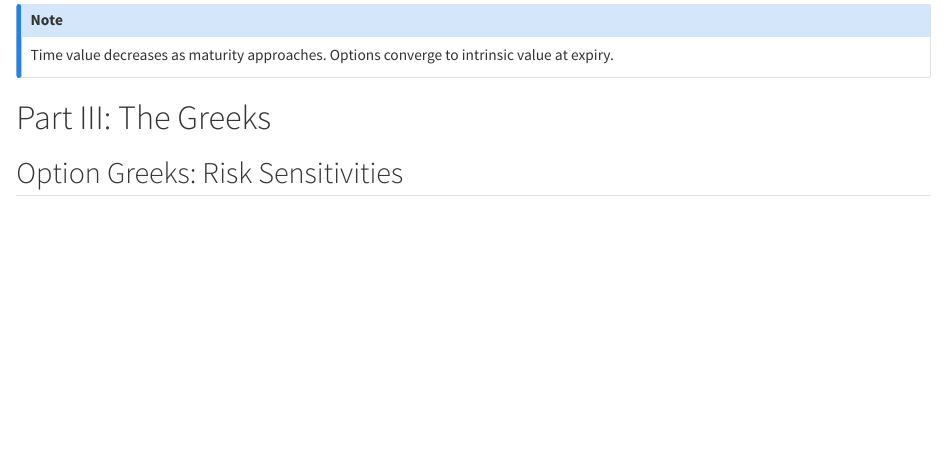
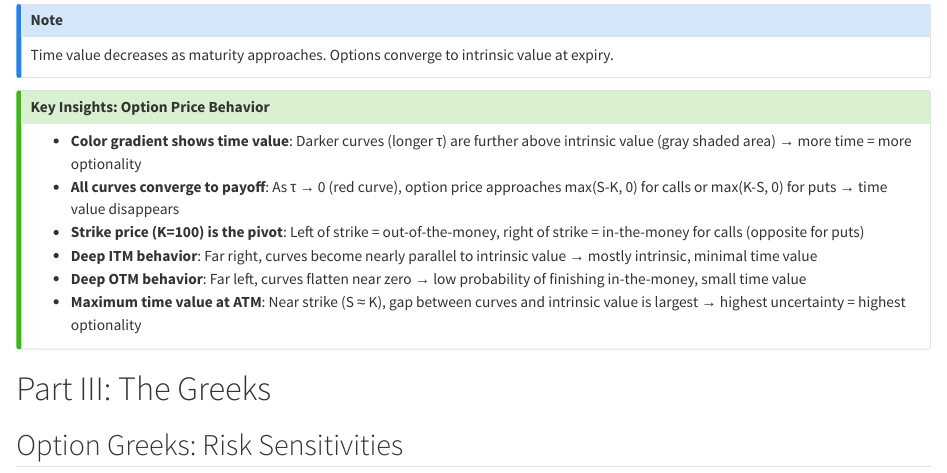
Before and after one commit to LENGDEVID/Presentation_Slide_Currency_Option_Pricing, a Quarto document (presentation.qmd): the page in a window 1100 px wide, from 4760 px down. Rendered offline with R 4.5, knitr and Pandoc in place of Quarto, with nearby package versions; long lines of code are wrapped.

Commit message:
Add Key insights for the plots

```diff
--- a/presentation.qmd
+++ b/presentation.qmd
@@ -331,6 +331,16 @@ plt.show()
 
 ::: {.callout-note}
 Time value decreases as maturity approaches. Options converge to intrinsic value at expiry.
+:::
+
+::: {.callout-tip}
+## Key Insights: Option Price Behavior
+- **Color gradient shows time value**: Darker curves (longer τ) are further above intrinsic value (gray shaded area) → more time = more optionality
+- **All curves converge to payoff**: As τ → 0 (red curve), option price approaches max(S-K, 0) for calls or max(K-S, 0) for puts → time value disappears
+- **Strike price (K=100) is the pivot**: Left of strike = out-of-the-money, right of strike = in-the-money for calls (opposite for puts)
+- **Deep ITM behavior**: Far right, curves become nearly parallel to intrinsic value → mostly intrinsic, minimal time value
+- **Deep OTM behavior**: Far left, curves flatten near zero → low probability of finishing in-the-money, small time value
+- **Maximum time value at ATM**: Near strike (S ≈ K), gap between curves and intrinsic value is largest → highest uncertainty = highest optionality
 :::
 
 # Part III: The Greeks
```
